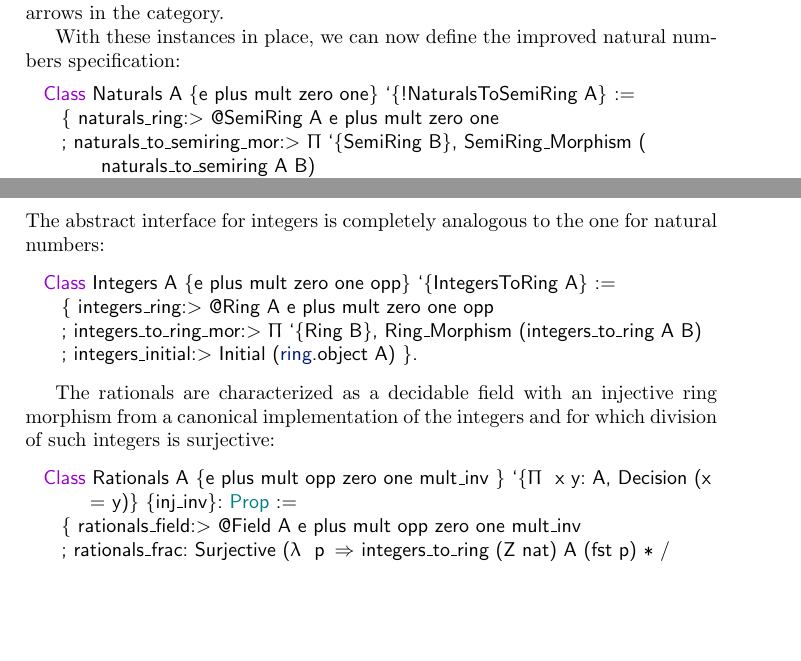
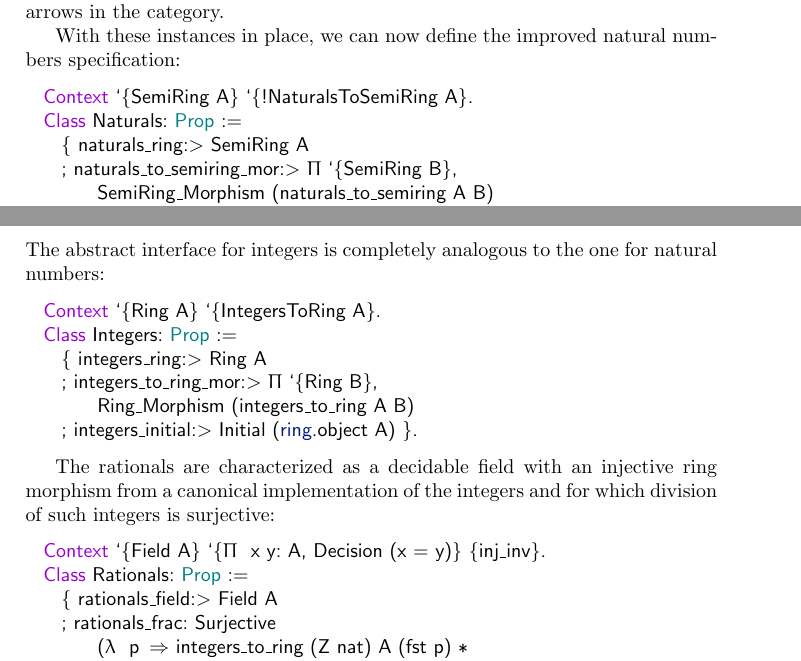
Before and after one commit to coq-community/math-classes, a LaTeX paper (jar.tex): two parts of pages 18 and 20 of 29, joined at a grey line, cut so that both start at the same text, the shorter picture padded with empty space. Compiled offline with pdfLaTeX.

Commit message:
Improve presentation of Coq definitions of numerical interfaces.

```diff
--- a/jar.tex
+++ b/jar.tex
@@ -790,9 +790,11 @@ In order to use this with \lstinline|Initial|, we define an additional conversio
 
 With these instances in place, we can now define the improved natural numbers specification:
 \begin{lstlisting}
-  Class Naturals A {e plus mult zero one} `{!NaturalsToSemiRing A} :=
-    { naturals_ring:> @SemiRing A e plus mult zero one
-    ; naturals_to_semiring_mor:> Π `{SemiRing B}, SemiRing_Morphism (naturals_to_semiring A B)
+  Context `{SemiRing A} `{!NaturalsToSemiRing A}.
+  Class Naturals: Prop :=
+    { naturals_ring:> SemiRing A
+    ; naturals_to_semiring_mor:> Π `{SemiRing B},
+        SemiRing_Morphism (naturals_to_semiring A B)
     ; naturals_initial:> Initial (bundle_semiring A) }.
 \end{lstlisting}
 Basing theory and programs on this abstract interface instead of on specific implementation (such as the ubiquitous Peano naturals \lstinline|nat| in the Coq standard library) is not only cleaner mathematically, but also facilitates easy swapping between implementations. And this benefit is far from theoretical, as diverse and non-contrived representations of the natural numbers are abound (unary, binary, factor multisets, arrays of native machine words, etc.).
@@ -821,16 +823,21 @@ Other operations on natural numbers that are sensible choices for specialization
 
 The abstract interface for integers is completely analogous to the one for natural numbers:
 \begin{lstlisting}
-  Class Integers A {e plus mult zero one opp} `{IntegersToRing A} :=
-    { integers_ring:> @Ring A e plus mult zero one opp
-    ; integers_to_ring_mor:> Π `{Ring B}, Ring_Morphism (integers_to_ring A B)
+  Context `{Ring A} `{IntegersToRing A}.
+  Class Integers: Prop :=
+    { integers_ring:> Ring A
+    ; integers_to_ring_mor:> Π `{Ring B},
+        Ring_Morphism (integers_to_ring A B)
     ; integers_initial:> Initial (ring.object A) }.
 \end{lstlisting}
 
 The rationals are characterized as a decidable field with an injective ring morphism from a canonical implementation of the integers and for which division of such integers is surjective:
 \begin{lstlisting}
-  Class Rationals A {e plus mult opp zero one mult_inv } `{Π x y: A, Decision (x = y)} {inj_inv}: Prop :=
-    { rationals_field:> @Field A e plus mult opp zero one mult_inv
-    ; rationals_frac: Surjective (λ p => integers_to_ring (Z nat) A (fst p) * / integers_to_ring (Z nat) A (snd p)) (inv:=inj_inv)
+  Context `{Field A} `{Π x y: A, Decision (x = y)} {inj_inv}.
+  Class Rationals: Prop :=
+    { rationals_field:> Field A
+    ; rationals_frac: Surjective
+        (λ p => integers_to_ring (Z nat) A (fst p) *
+          / integers_to_ring (Z nat) A (snd p)) (inv:=inj_inv)
     ; rationals_embed_ints: Injective (integers_to_ring (Z nat) A) }.
 \end{lstlisting}
@@ -838,5 +845,7 @@ Here, \lstinline|Z| is an \lstinling|Integers| implementation paramerized by a \
   % todo: hm, this Z is poorly named. it's really natpair_integers.Z
   % todo: say a few words about how we handle division by zero?
+
+% todo: say a word about section variable/context discharging, because we use it everywhere.
 
 In our development we prove thas the standard library's default rationals do indeed implement \lstinline|Rationals|, as do implementations of the \lstinline|QType| module interface. While the latter is rather ad-hoc from a theoretical perspective, it is nevertheless of great practical interest because it is used for the very efficient \lstinline|BigQ| rationals based on machine integers~\cite{something}. Hence, theory and programs developed on our \lstinline|Rationals| interface applies and can make immediate use of these efficient rationals. As stated earlier, we plan to rebase the computable real number implementation in CoRN on this interface, precisely so that it may be instantiated with efficient implementations like these.
 
```
Also changed, not shown: jar.tex (2 more changed lines).
